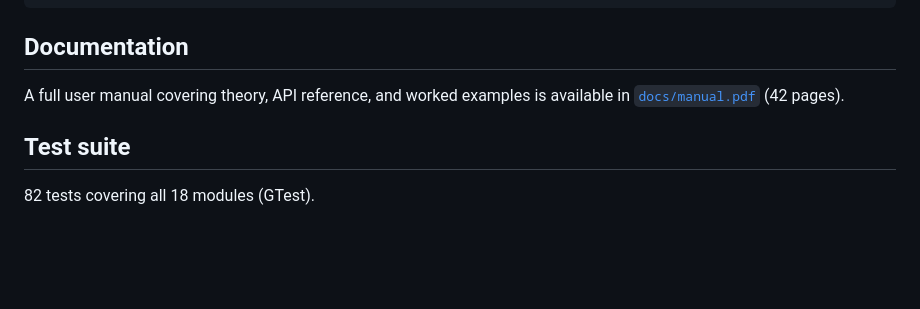
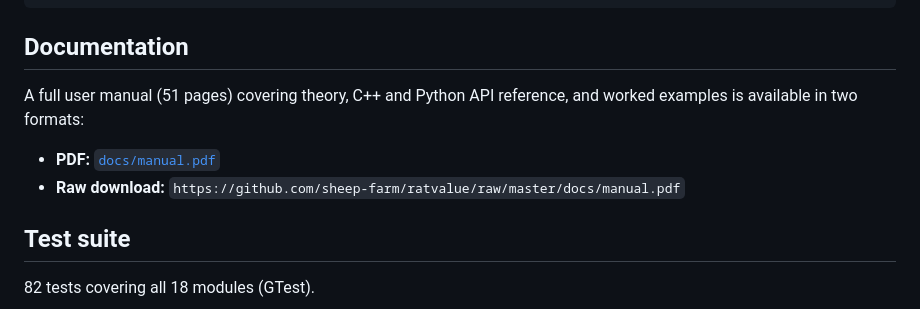
Before and after one commit to sheep-farm/ratvalue, a Markdown page: README.md, the part around the change. Rendered like a GitHub page; blank space fills up the shorter version.

Commit message:
docs: update manual link and page count in README
Co-Authored-By: Claude Sonnet 4.6 <noreply@anthropic.com>

```diff
--- a/README.md
+++ b/README.md
@@ -164,8 +164,11 @@ Model comparison:
 
 ## Documentation
 
-A full user manual covering theory, API reference, and worked examples is
-available in [`docs/manual.pdf`](docs/manual.pdf) (42 pages).
+A full user manual (51 pages) covering theory, C++ and Python API reference,
+and worked examples is available in two formats:
+
+- **PDF:** [`docs/manual.pdf`](docs/manual.pdf)
+- **Raw download:** `https://github.com/sheep-farm/ratvalue/raw/master/docs/manual.pdf`
 
 ## Test suite
 
```
